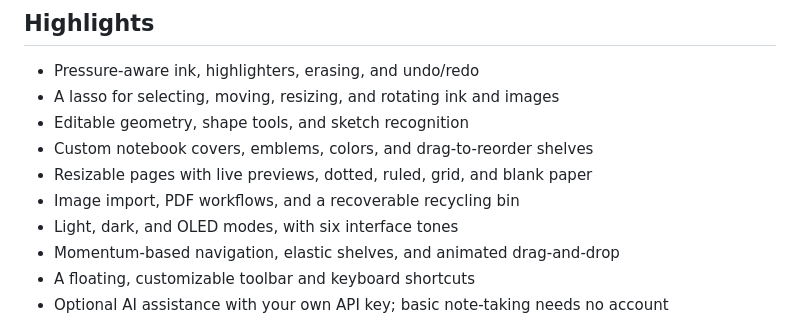
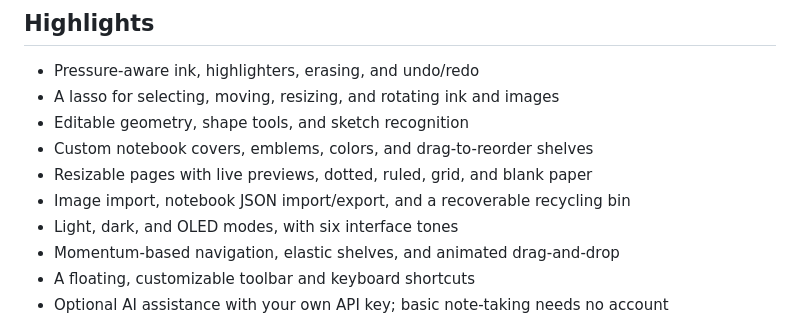
Before and after one commit to Hot-Sweeper/badnotes-desktop, a Markdown page: README.md, the part around the change. Rendered like a GitHub page.

Commit message:
Clarify supported import and export formats

```diff
--- a/README.md
+++ b/README.md
@@ -34,7 +34,7 @@ BadNotes is a local-first notebook app built around handwriting, an open canvas,
 - Editable geometry, shape tools, and sketch recognition
 - Custom notebook covers, emblems, colors, and drag-to-reorder shelves
 - Resizable pages with live previews, dotted, ruled, grid, and blank paper
-- Image import, PDF workflows, and a recoverable recycling bin
+- Image import, notebook JSON import/export, and a recoverable recycling bin
 - Light, dark, and OLED modes, with six interface tones
 - Momentum-based navigation, elastic shelves, and animated drag-and-drop
 - A floating, customizable toolbar and keyboard shortcuts
```
